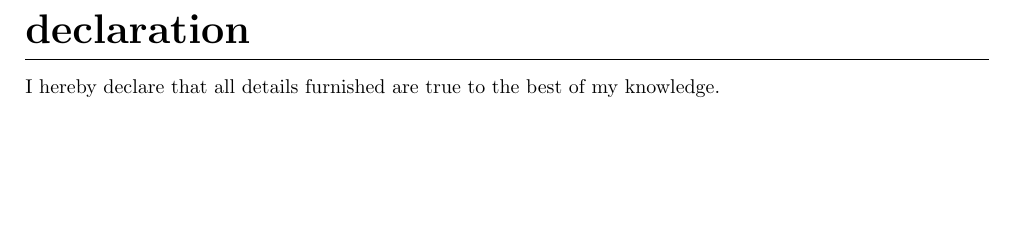
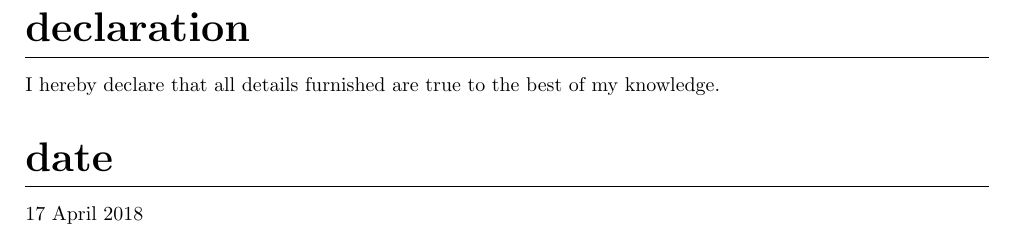
Before and after one commit to KarthikNayak148/Karthik-Vivek-Nayak_Resume, a LaTeX CV (Karthik-Vivek-Nayak_Resume.tex): part of page 3 of 3, cut so that both start at the same text, the shorter picture padded with empty space. Compiled offline with pdfLaTeX.

Commit message:
added date

```diff
--- a/Karthik-Vivek-Nayak_Resume.tex
+++ b/Karthik-Vivek-Nayak_Resume.tex
@@ -137,6 +137,8 @@ email: ssshanbhag@git.edu $|$ cell: 9845306767
 \end{enumerate}
 \section*{declaration}
 I hereby declare that all details furnished are true to the best of my knowledge.
+\section*{date}
+17 April 2018
 \end{document}
 
 
```
Also changed, not shown: Karthik-Vivek-Nayak_Resume.pdf, 2 other files.
